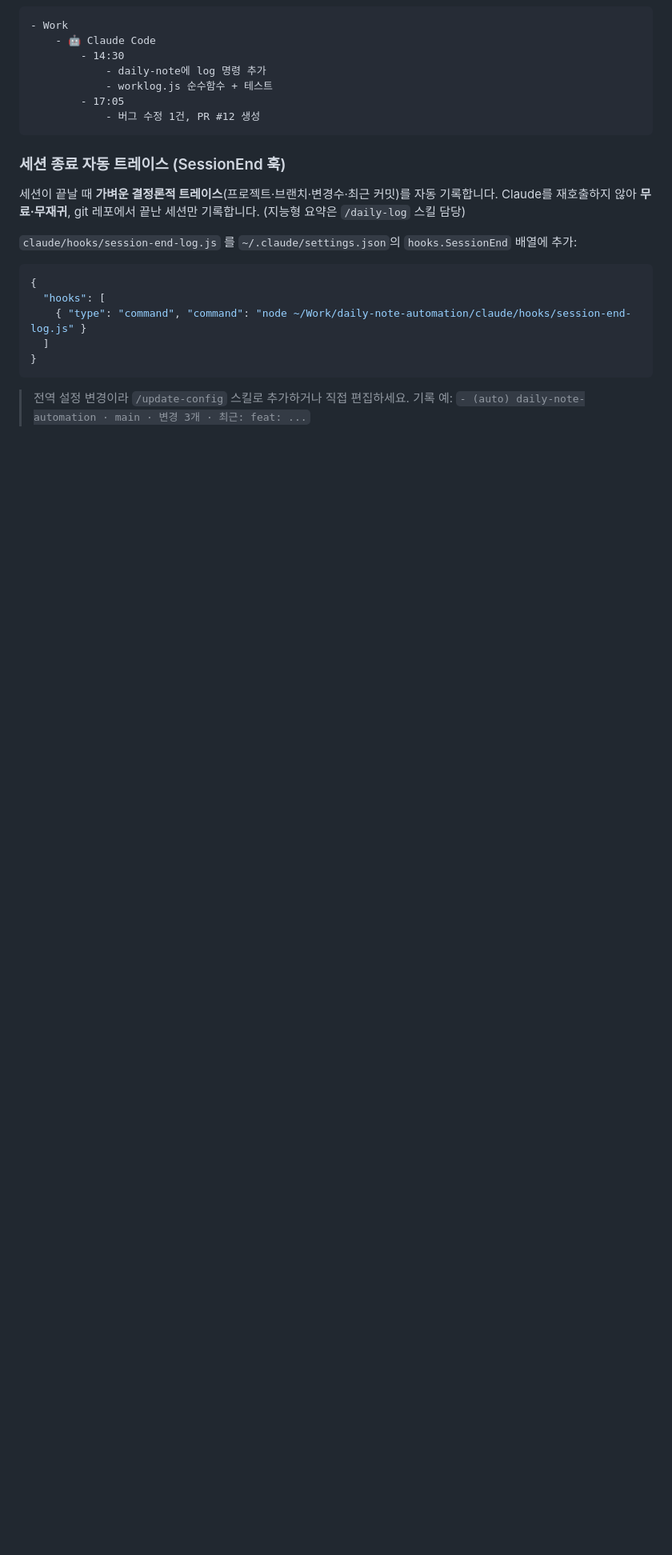
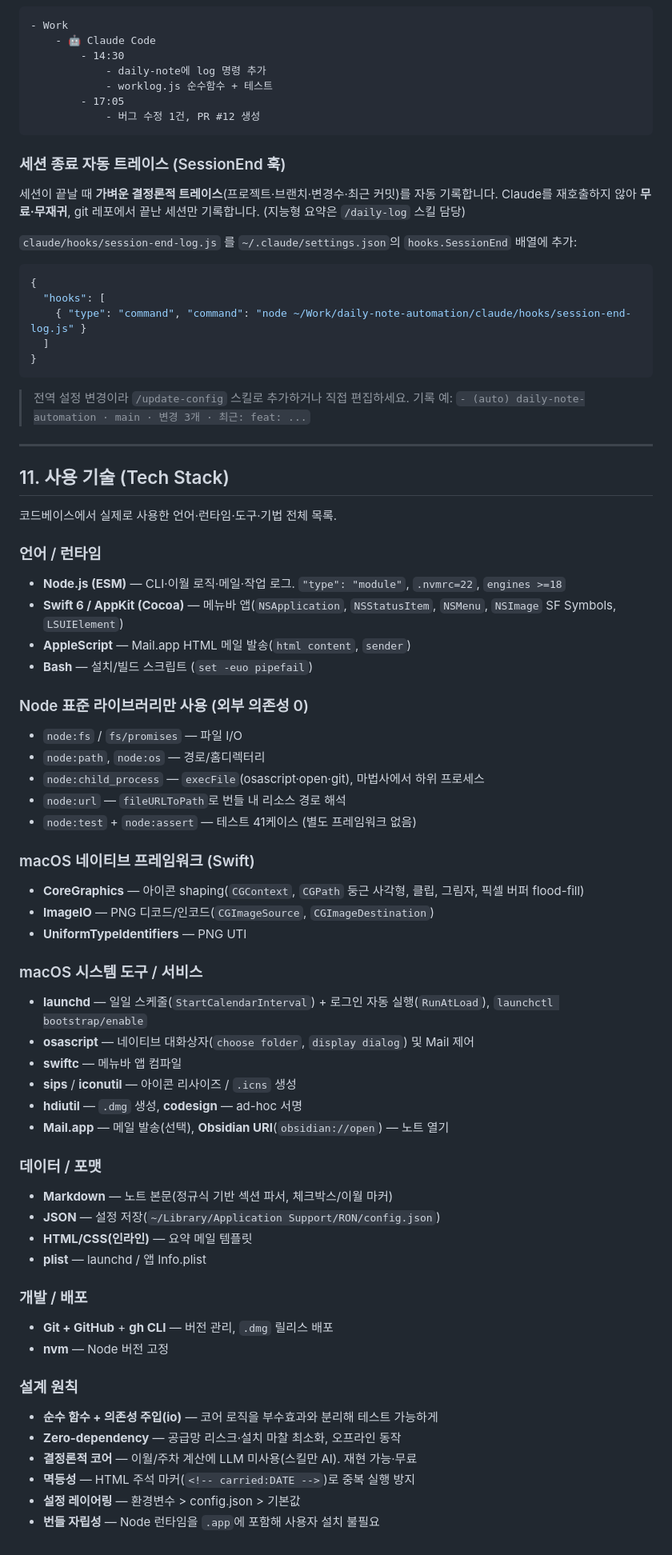
Before and after one commit to hyunhwang-kurly/daily-note-automation, a Markdown page: ARCHITECTURE.md, the part around one of its changes. Shown at 80% size. Drawn GitHub-style; blank space fills up the shorter version.

Commit message:
docs(ARCHITECTURE): 사용 기술(Tech Stack) 상세 섹션 추가
- 언어/런타임, Node 표준 라이브러리, macOS 프레임워크/도구, 데이터 포맷,
  개발/배포, 설계 원칙을 문서 하단에 정리
- 본문 테스트 수치 41 반영

````diff
--- a/ARCHITECTURE.md
+++ b/ARCHITECTURE.md
@@ -316,3 +316,53 @@ bash claude/install.sh uninstall     # 스킬/훅 제거
 }
 ```
 > 전역 설정 변경이라 `/update-config` 스킬로 추가하거나 직접 편집하세요. 기록 예: `- (auto) daily-note-automation · main · 변경 3개 · 최근: feat: ...`
+
+---
+
+## 11. 사용 기술 (Tech Stack)
+
+코드베이스에서 실제로 사용한 언어·런타임·도구·기법 전체 목록.
+
+### 언어 / 런타임
+- **Node.js (ESM)** — CLI·이월 로직·메일·작업 로그. `"type": "module"`, `.nvmrc=22`, `engines >=18`
+- **Swift 6 / AppKit (Cocoa)** — 메뉴바 앱(`NSApplication`, `NSStatusItem`, `NSMenu`, `NSImage` SF Symbols, `LSUIElement`)
+- **AppleScript** — Mail.app HTML 메일 발송(`html content`, `sender`)
+- **Bash** — 설치/빌드 스크립트 (`set -euo pipefail`)
+
+### Node 표준 라이브러리만 사용 (외부 의존성 0)
+- `node:fs` / `fs/promises` — 파일 I/O
+- `node:path`, `node:os` — 경로/홈디렉터리
+- `node:child_process` — `execFile`(osascript·open·git), 마법사에서 하위 프로세스
+- `node:url` — `fileURLToPath`로 번들 내 리소스 경로 해석
+- `node:test` + `node:assert` — 테스트 41케이스 (별도 프레임워크 없음)
+
+### macOS 네이티브 프레임워크 (Swift)
+- **CoreGraphics** — 아이콘 shaping(`CGContext`, `CGPath` 둥근 사각형, 클립, 그림자, 픽셀 버퍼 flood-fill)
+- **ImageIO** — PNG 디코드/인코드(`CGImageSource`, `CGImageDestination`)
+- **UniformTypeIdentifiers** — PNG UTI
+
+### macOS 시스템 도구 / 서비스
+- **launchd** — 일일 스케줄(`StartCalendarInterval`) + 로그인 자동 실행(`RunAtLoad`), `launchctl bootstrap/enable`
+- **osascript** — 네이티브 대화상자(`choose folder`, `display dialog`) 및 Mail 제어
+- **swiftc** — 메뉴바 앱 컴파일
+- **sips** / **iconutil** — 아이콘 리사이즈 / `.icns` 생성
+- **hdiutil** — `.dmg` 생성, **codesign** — ad-hoc 서명
+- **Mail.app** — 메일 발송(선택), **Obsidian URI**(`obsidian://open`) — 노트 열기
+
+### 데이터 / 포맷
+- **Markdown** — 노트 본문(정규식 기반 섹션 파서, 체크박스/이월 마커)
+- **JSON** — 설정 저장(`~/Library/Application Support/RON/config.json`)
+- **HTML/CSS(인라인)** — 요약 메일 템플릿
+- **plist** — launchd / 앱 Info.plist
+
+### 개발 / 배포
+- **Git + GitHub** + **gh CLI** — 버전 관리, `.dmg` 릴리스 배포
+- **nvm** — Node 버전 고정
+
+### 설계 원칙
+- **순수 함수 + 의존성 주입(io)** — 코어 로직을 부수효과와 분리해 테스트 가능하게
+- **Zero-dependency** — 공급망 리스크·설치 마찰 최소화, 오프라인 동작
+- **결정론적 코어** — 이월/주차 계산에 LLM 미사용(스킬만 AI). 재현 가능·무료
+- **멱등성** — HTML 주석 마커(`<!-- carried:DATE -->`)로 중복 실행 방지
+- **설정 레이어링** — 환경변수 > config.json > 기본값
+- **번들 자립성** — Node 런타임을 `.app`에 포함해 사용자 설치 불필요
````
Also changed, not shown: other parts of ARCHITECTURE.md (+1 -1 lines).
